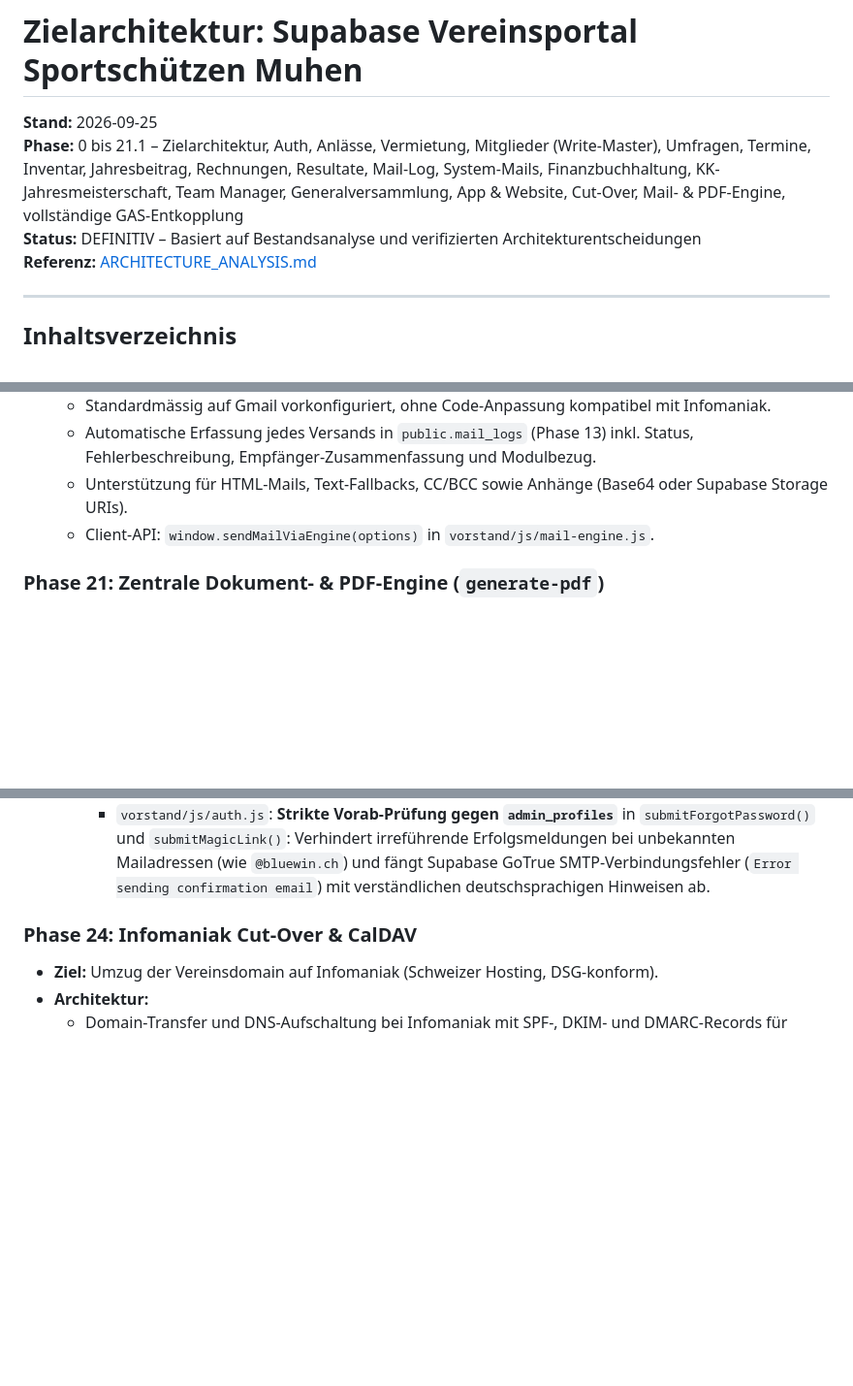
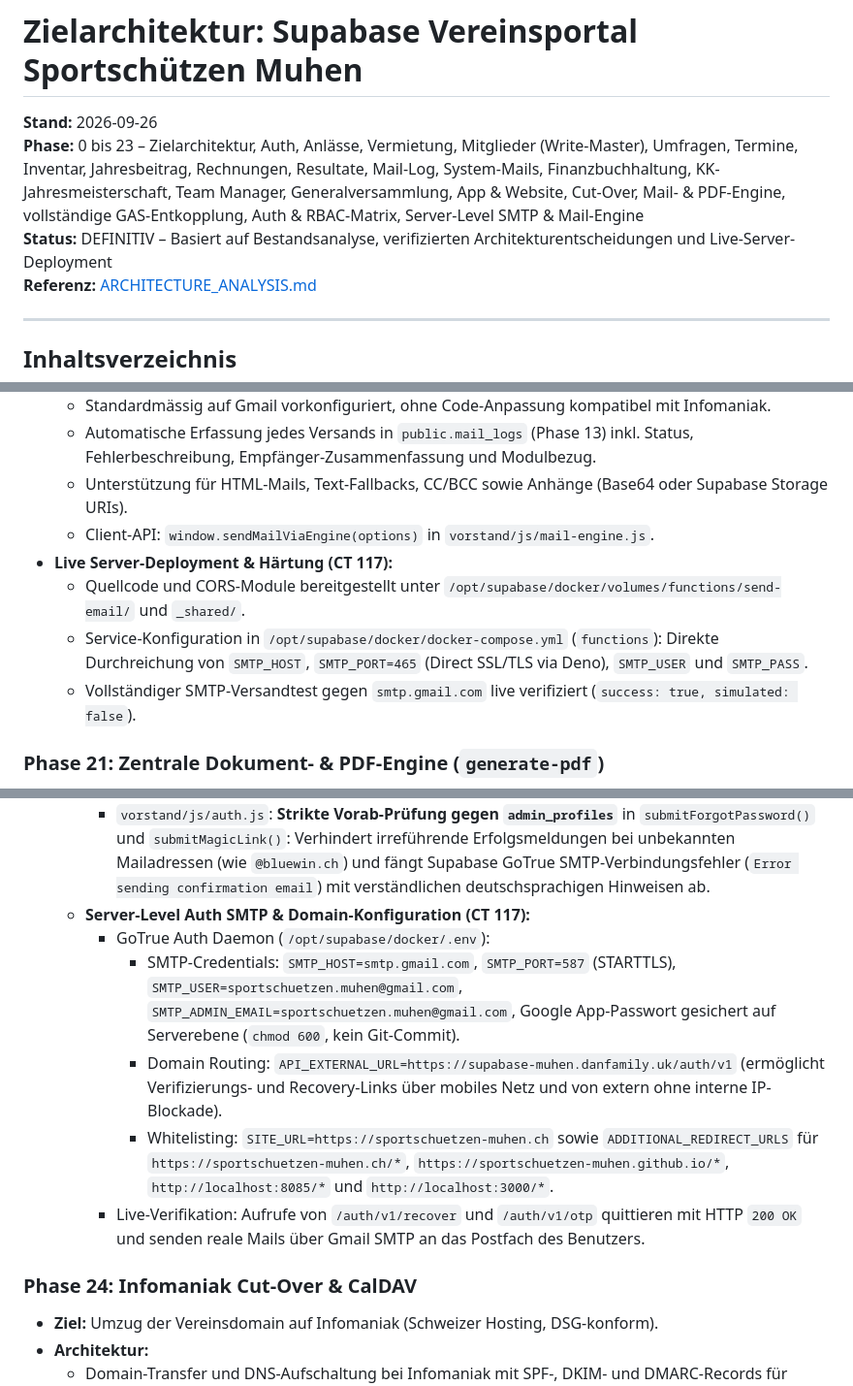
Before and after one commit to sportschuetzen-muhen/sportschuetzen, a Markdown page: docs/SUPABASE_ARCHITECTURE.md, 3 parts joined by grey strips. Shown at 97% size. GitHub-like rendering; blank space fills up the shorter version.

Commit message:
docs(auth-mail): Dokumentation Server-Level SMTP, Edge Function Deployment und Auth-Domain Routing

```diff
--- a/docs/SUPABASE_ARCHITECTURE.md
+++ b/docs/SUPABASE_ARCHITECTURE.md
@@ -1,8 +1,8 @@
 # Zielarchitektur: Supabase Vereinsportal Sportschützen Muhen
 
-**Stand:** 2026-09-25
-**Phase:** 0 bis 21.1 – Zielarchitektur, Auth, Anlässe, Vermietung, Mitglieder (Write-Master), Umfragen, Termine, Inventar, Jahresbeitrag, Rechnungen, Resultate, Mail-Log, System-Mails, Finanzbuchhaltung, KK-Jahresmeisterschaft, Team Manager, Generalversammlung, App & Website, Cut-Over, Mail- & PDF-Engine, vollständige GAS-Entkopplung
-**Status:** DEFINITIV – Basiert auf Bestandsanalyse und verifizierten Architekturentscheidungen
+**Stand:** 2026-09-26
+**Phase:** 0 bis 23 – Zielarchitektur, Auth, Anlässe, Vermietung, Mitglieder (Write-Master), Umfragen, Termine, Inventar, Jahresbeitrag, Rechnungen, Resultate, Mail-Log, System-Mails, Finanzbuchhaltung, KK-Jahresmeisterschaft, Team Manager, Generalversammlung, App & Website, Cut-Over, Mail- & PDF-Engine, vollständige GAS-Entkopplung, Auth & RBAC-Matrix, Server-Level SMTP & Mail-Engine
+**Status:** DEFINITIV – Basiert auf Bestandsanalyse, verifizierten Architekturentscheidungen und Live-Server-Deployment
 **Referenz:** [ARCHITECTURE_ANALYSIS.md](file:///docs/ARCHITECTURE_ANALYSIS.md)
 
 ---
@@ -1478,6 +1478,10 @@ Gemäss den Projekt-Richtlinien ([AGENTS.md](file:///AGENTS.md), striktes Verbot
   - Automatische Erfassung jedes Versands in `public.mail_logs` (Phase 13) inkl. Status, Fehlerbeschreibung, Empfänger-Zusammenfassung und Modulbezug.
   - Unterstützung für HTML-Mails, Text-Fallbacks, CC/BCC sowie Anhänge (Base64 oder Supabase Storage URIs).
   - Client-API: `window.sendMailViaEngine(options)` in `vorstand/js/mail-engine.js`.
+- **Live Server-Deployment & Härtung (CT 117):**
+  - Quellcode und CORS-Module bereitgestellt unter `/opt/supabase/docker/volumes/functions/send-email/` und `_shared/`.
+  - Service-Konfiguration in `/opt/supabase/docker/docker-compose.yml` (`functions`): Direkte Durchreichung von `SMTP_HOST`, `SMTP_PORT=465` (Direct SSL/TLS via Deno), `SMTP_USER` und `SMTP_PASS`.
+  - Vollständiger SMTP-Versandtest gegen `smtp.gmail.com` live verifiziert (`success: true, simulated: false`).
 
 ### Phase 21: Zentrale Dokument- & PDF-Engine (`generate-pdf`)
 - **Ziel:** Vollständige Ablösung der Google Docs Template-Ersetzung und Google Drive PDF-Konvertierung durch native Supabase Edge Functions und Storage.
@@ -1542,6 +1546,12 @@ Gemäss den Projekt-Richtlinien ([AGENTS.md](file:///AGENTS.md), striktes Verbot
     - `vorstand/index.html` (CSS): `margin: auto` auf `.login-card` für barrierefreies, zentriertes Scrollen auf Notebooks und niedrigen Viewports ohne Abschneiden von Formularen oder Links.
     - `vorstand/js/auth.js`: Behebung des `PGRST116`-Fehlers in `applyAuthenticatedUser` (sichere Auflösung bei geteilten Mail-Adressen mehrerer Benutzerkonten wie `admin` und `danhu`), automatische Synchronisation von `auth_user_id` in `admin_profiles` und robuster Fallback in Modal-Öffnungsfunktionen.
     - `vorstand/js/auth.js`: **Strikte Vorab-Prüfung gegen `admin_profiles`** in `submitForgotPassword()` und `submitMagicLink()`: Verhindert irreführende Erfolgsmeldungen bei unbekannten Mailadressen (wie `@bluewin.ch`) und fängt Supabase GoTrue SMTP-Verbindungsfehler (`Error sending confirmation email`) mit verständlichen deutschsprachigen Hinweisen ab.
+  - **Server-Level Auth SMTP & Domain-Konfiguration (CT 117):**
+    - GoTrue Auth Daemon (`/opt/supabase/docker/.env`):
+      - SMTP-Credentials: `SMTP_HOST=smtp.gmail.com`, `SMTP_PORT=587` (STARTTLS), `SMTP_USER=sportschuetzen.muhen@gmail.com`, `SMTP_ADMIN_EMAIL=sportschuetzen.muhen@gmail.com`, Google App-Passwort gesichert auf Serverebene (`chmod 600`, kein Git-Commit).
+      - Domain Routing: `API_EXTERNAL_URL=https://supabase-muhen.danfamily.uk/auth/v1` (ermöglicht Verifizierungs- und Recovery-Links über mobiles Netz und von extern ohne interne IP-Blockade).
+      - Whitelisting: `SITE_URL=https://sportschuetzen-muhen.ch` sowie `ADDITIONAL_REDIRECT_URLS` für `https://sportschuetzen-muhen.ch/*`, `https://sportschuetzen-muhen.github.io/*`, `http://localhost:8085/*` und `http://localhost:3000/*`.
+    - Live-Verifikation: Aufrufe von `/auth/v1/recover` und `/auth/v1/otp` quittieren mit HTTP `200 OK` und senden reale Mails über Gmail SMTP an das Postfach des Benutzers.
 
 ### Phase 24: Infomaniak Cut-Over & CalDAV
 - **Ziel:** Umzug der Vereinsdomain auf Infomaniak (Schweizer Hosting, DSG-konform).
```
